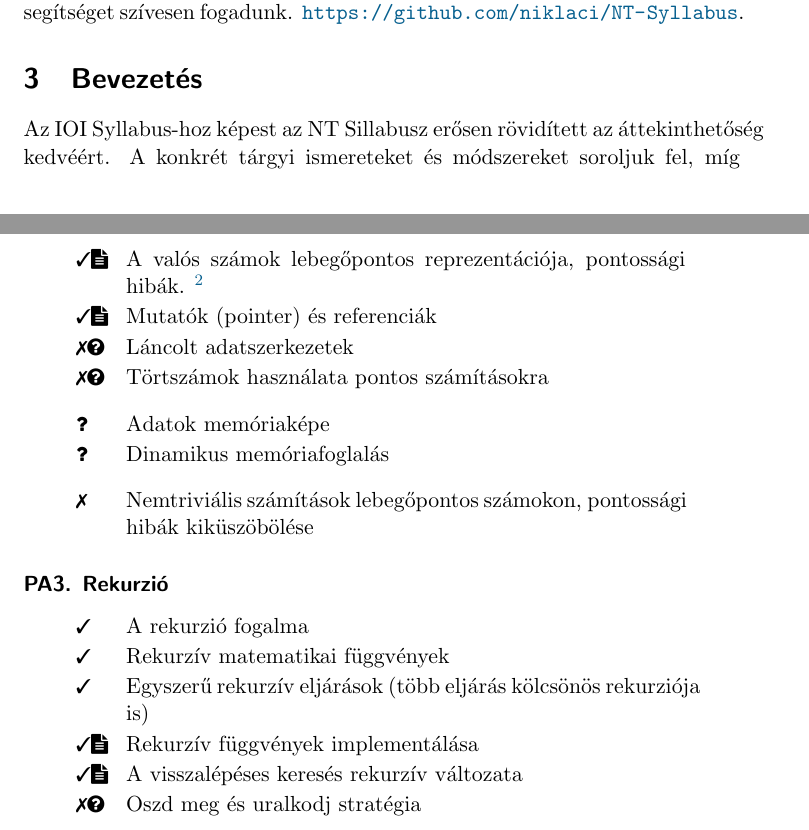
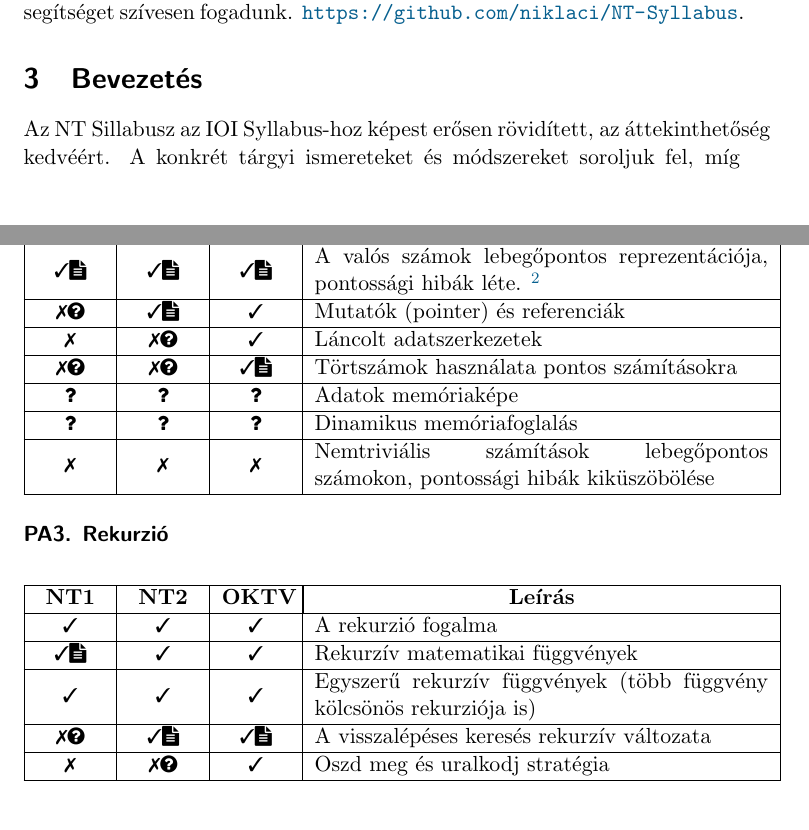
Before and after one commit to NemesTihamer/NT-Syllabus, a LaTeX document (NT2-sillabusz.tex): two parts of pages 1 and 6 of 15, joined at a grey line, cut so that both start at the same text. Compiled offline with pdfLaTeX.

Commit message:
PF in table format.

```diff
--- a/NT2-sillabusz.tex
+++ b/NT2-sillabusz.tex
@@ -46,7 +46,7 @@
 \newcommand{\Iexcluded}{\item[\hbox to 1.8em{\cexcl\hfill}]}
 
 \newcolumntype{C}{ >{\centering\arraybackslash} m{1.2cm} }
-\newcommand{\Ctable}[1]{
+\newcommand{\ctable}[1]{
     \begin{center}
         \begin{tabular}{ | C | C | C | m{8cm} | }
         \hline
@@ -110,7 +110,7 @@ Minden javaslatot, hozzászólást és segítséget szívesen fogadunk.
 
 \section{Bevezetés}\label{sec:intro}%{{{
 
-Az IOI Syllabus-hoz képest az NT Sillabusz erősen rövidített az áttekinthetőség kedvéért.
+Az NT Sillabusz az IOI Syllabus-hoz képest erősen rövidített, az áttekinthetőség kedvéért.
 A konkrét tárgyi ismereteket és módszereket soroljuk fel, míg a készségekről (például hibakeresés)
 és eszközök használatáról (például fejlesztőkörnyezet) nem teszünk említést.
 
@@ -329,30 +329,95 @@ The rest of this document contains the classification of topics.
-    \Icodeonly A valós számok lebegőpontos reprezentációja, pontossági hibák. \footnote{Amikor csak lehetséges, a lebegőpontos számítások teljes elkerülése az előnyösebb megoldás.}
-    % \Icodeonly The floating-point representation of real numbers, the existence of precision issues.\footnote{Whenever possible, avoiding floating point computations completely is the preferred solution.}
-    \Icodeonly\CC{Mutatók (pointer) és referenciák}
-    \Iexmaybe \CC{Láncolt adatszerkezetek} % {Linked structures}
-    \Iexmaybe Törtszámok használata pontos számításokra % \Inofocus Using fractions to perform exact calculations.
+    \ctable {
 
-    \end{myitemize}
+        \cincl & \cincl & \cincl &
+        Elemi adattípusok (logikai, egész, karakter)
+        % Primitive types (boolean, signed/unsigned integer, character)
+        \\ \hline
 
-    \begin{myitemize}
-    \Inofocus \CC{Adatok memóriaképe} % {Data representation in memory},
-    \Inofocus \CC{Dinamikus memóriafoglalás} % {Heap allocation},
-    \end{myitemize}
+        \cincl & \cincl & \cincl &
+        Tömbök
+        % Arrays (incl. multicolumn dimensional arrays)
+        \\ \hline
 
-    \begin{myitemize}
-    \Iexcluded Nemtriviális számítások lebegőpontos számokon, pontossági hibák kiküszöbölése % Non-trivial calculations on floating point numbers, manipulating precision errors
-    \end{myitemize}
+        \cincl & \cincl & \cincl &
+        Két vagy több dimenziós tömbök
+        \\ \hline
+
+        \cincl & \cincl & \cincl &
+        Karekterláncok (string) és feldolgozásuk
+        % Strings and string processing
+        \\ \hline
+
+        \ccode & \ccode & \ccode &
+        Valós számok használata egyszerű és numerikusan stabil számításokra
+        % Elementary use of real numbers in numerically stable tasks
+        \\ \hline
+
+        \ccode & \ccode & \ccode &
+        A valós számok lebegőpontos reprezentációja, pontossági hibák léte.
+        \footnote{Amikor csak lehetséges, a lebegőpontos számítások teljes elkerülése az előnyösebb megoldás.} % TODO: footnote nincs sehol.
+        % \Icodeonly The floating-point representation of real numbers, the existence of precision issues.
+        % \footnote{Whenever possible, avoiding floating point computations completely is the preferred solution.}
+        \\ \hline
+
+        \cemay & \ccode & \cincl &
+        Mutatók (pointer) és referenciák
+        % Pointers and references
+        \\ \hline
+
+        \cexcl & \cemay & \cincl &
+        Láncolt adatszerkezetek
+        % Linked structures
+        \\ \hline
+
+        \cemay & \cemay & \ccode &
+        Törtszámok használata pontos számításokra
+        % \Inofocus Using fractions to perform exact calculations.
+        \\ \hline
+
+        \cnfoc & \cnfoc & \cnfoc &
+        Adatok memóriaképe
+        % Data representation in memory
+        \\ \hline
+
+        \cnfoc & \cnfoc & \cnfoc &
+        Dinamikus memóriafoglalás
+        % {Heap allocation}
+        \\ \hline
+
+        \cexcl & \cexcl & \cexcl &
+        Nemtriviális számítások lebegőpontos számokon, pontossági hibák kiküszöbölése
+        % Non-trivial calculations on floating point numbers, manipulating precision errors
+        \\ \hline
+    }
 
     \subsubsection*{PA3. Rekurzió} %{PF4. Recursion}
 
-    \begin{myitemize}
-    \Iincluded\CC{A rekurzió fogalma} % {The concept of recursion}
-    \Iincluded\CC{Rekurzív matematikai függvények} % {Recursive mathematical functions}
-    \Iincluded\CC{Egyszerű rekurzív eljárások} (több eljárás kölcsönös rekurziója is) % {Simple recursive procedures} (incl.\ mutual recursion)
-    \Icodeonly\CC{Rekurzív függvények implementálása} % {Implementation of recursion}
-    \Icodeonly\CC{A visszalépéses keresés rekurzív változata} % {Recursive backtracking}
-    \Iexmaybe \CC{Oszd meg és uralkodj stratégia} % {Divide-and-conquer strategies}
-    \end{myitemize}
+    \ctable {
+        \cincl & \cincl & \cincl &
+        A rekurzió fogalma
+        % The concept of recursion
+        \\ \hline
+
+        \ccode & \cincl & \cincl &
+        Rekurzív matematikai függvények
+        % Recursive mathematical functions
+        \\ \hline
+
+        \cincl & \cincl & \cincl &
+        Egyszerű rekurzív függvények (több függvény kölcsönös rekurziója is)
+        % Simple recursive procedures (incl. mutual recursion)
+        \\ \hline
+
+        \cemay & \ccode & \ccode &
+        A visszalépéses keresés rekurzív változata
+        % Recursive backtracking
+        \\ \hline
+
+        \cexcl & \cemay & \cincl &
+        Oszd meg és uralkodj stratégia
+        % Divide-and-conquer strategies
+        \\ \hline
+    }
 
 % }}}
 
```
Also changed, not shown: NT2-sillabusz.pdf, NT2-sillabusz.tex (26 more changed lines).
